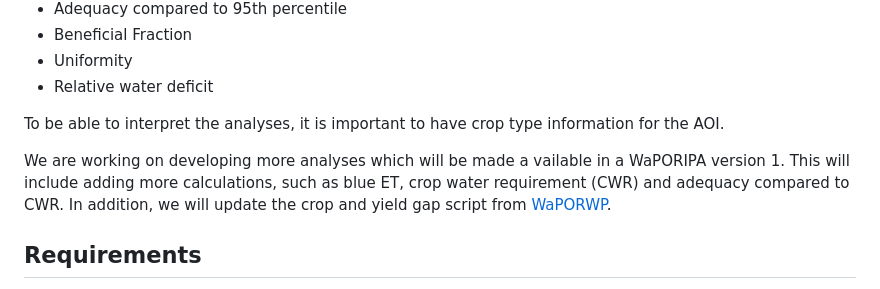
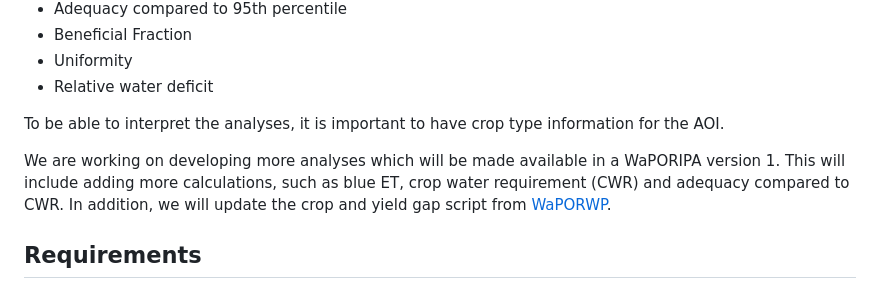
Before and after one commit to wateraccounting/WaPORIPA, a Markdown page: README.md, the part around the change. GitHub-like rendering.

```diff
--- a/README.md
+++ b/README.md
@@ -32,7 +32,7 @@ The following performance indicators are included in the repository (see for mor
 
 To be able to interpret the analyses, it is important to have crop type information for the AOI.
 
-We are working on developing more analyses which will be made a vailable in a WaPORIPA version 1. This will include adding more calculations, such as blue ET, crop water requirement (CWR) and adequacy compared to CWR. In addition, we will update the crop and yield gap script from [WaPORWP](https://github.com/wateraccounting/WAPORWP).
+We are working on developing more analyses which will be made available in a WaPORIPA version 1. This will include adding more calculations, such as blue ET, crop water requirement (CWR) and adequacy compared to CWR. In addition, we will update the crop and yield gap script from [WaPORWP](https://github.com/wateraccounting/WAPORWP).
 
 ## Requirements
 All scripts can be run in Colab or on a local computer (see for example of [installation instructions for mamba](https://courses.gisopencourseware.org/mod/book/view.php?id=430&chapterid=1427) with lots of interesting educational materials. For a good understanding of the scripts presented here, we advise to have followed (and completed our open access course on ['Python for Geospatial analyses using WaPOR data'](https://ocw.un-ihe.org/user/index.php?id=272))
```
